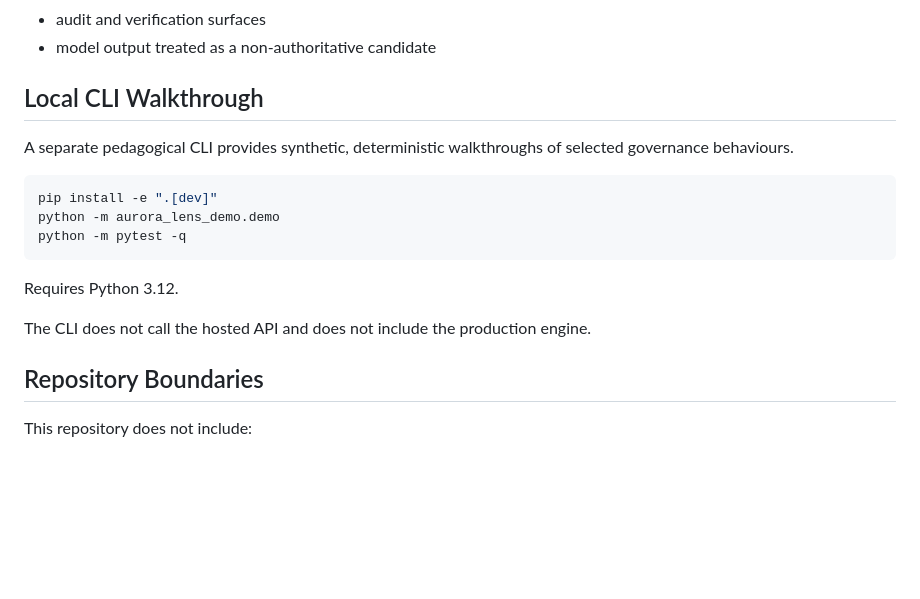
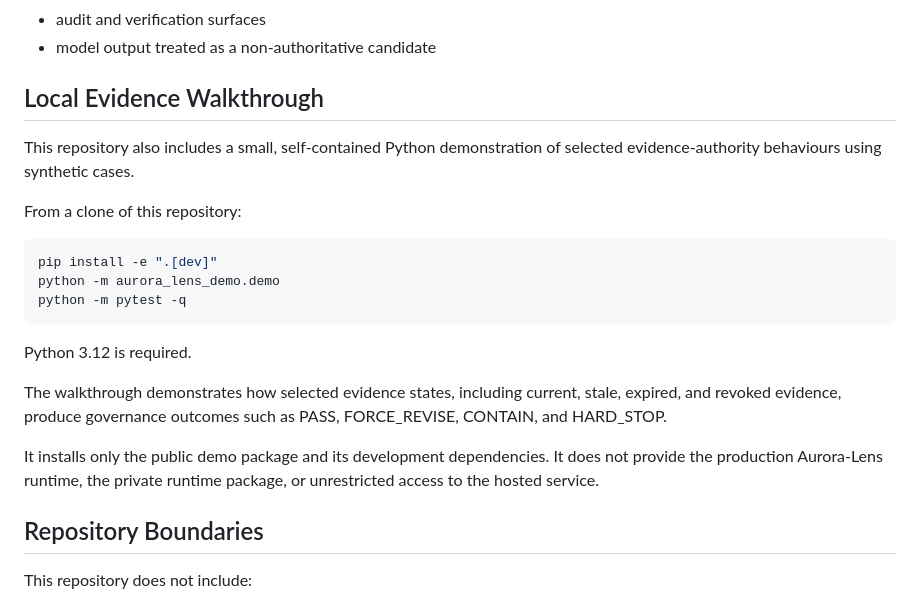
Before and after one commit to milarien/aurora-lens-demo, a Markdown page: README.md, the part around the change. Rendered like a GitHub page; blank space fills up the shorter version.

Commit message:
Revise Local CLI Walkthrough section in README
Updated the README to reflect changes in CLI walkthrough and requirements.

````diff
--- a/README.md
+++ b/README.md
@@ -41,9 +41,11 @@ The interactive demo demonstrates:
 - audit and verification surfaces
 - model output treated as a non-authoritative candidate
 
-## Local CLI Walkthrough
+## Local Evidence Walkthrough
 
-A separate pedagogical CLI provides synthetic, deterministic walkthroughs of selected governance behaviours.
+This repository also includes a small, self-contained Python demonstration of selected evidence-authority behaviours using synthetic cases.
+
+From a clone of this repository:
 
 ```bash
 pip install -e ".[dev]"
@@ -51,9 +53,11 @@ python -m aurora_lens_demo.demo
 python -m pytest -q
 ```
 
-Requires Python 3.12.
+Python 3.12 is required.
 
-The CLI does not call the hosted API and does not include the production engine.
+The walkthrough demonstrates how selected evidence states, including current, stale, expired, and revoked evidence, produce governance outcomes such as PASS, FORCE_REVISE, CONTAIN, and HARD_STOP.
+
+It installs only the public demo package and its development dependencies. It does not provide the production Aurora-Lens runtime, the private runtime package, or unrestricted access to the hosted service.
 
 ## Repository Boundaries
 
````
